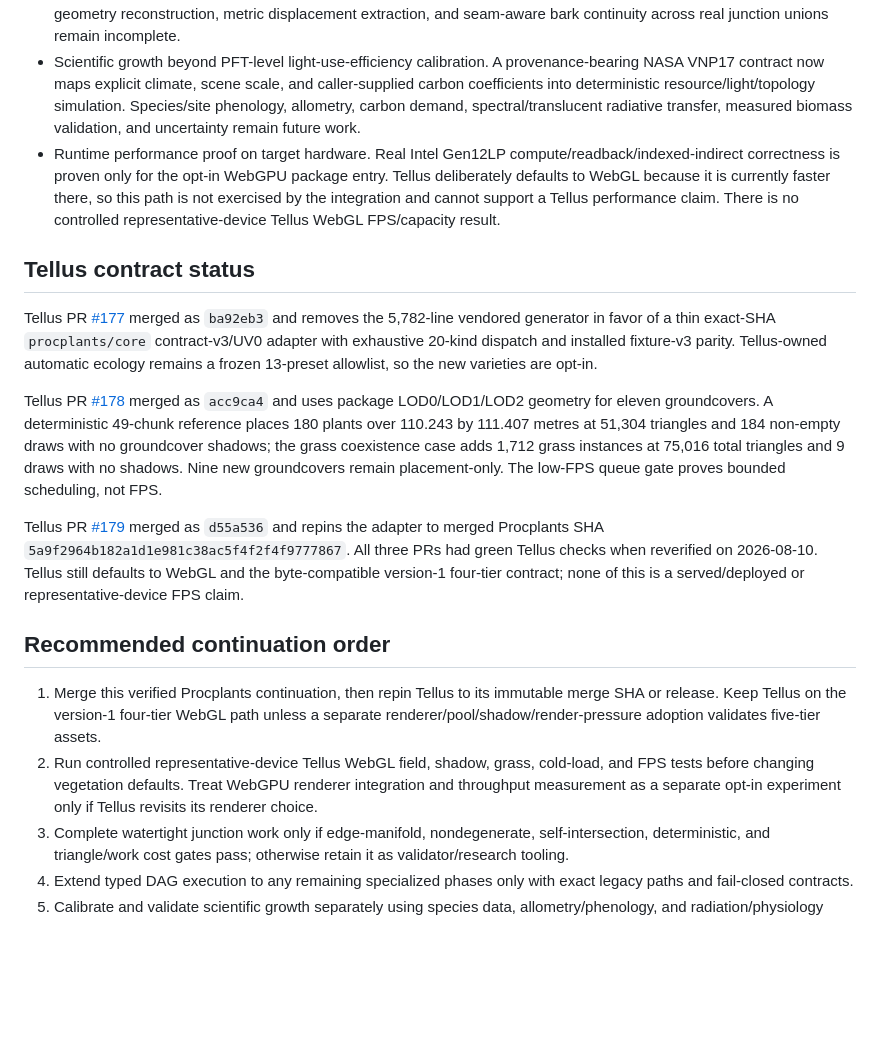
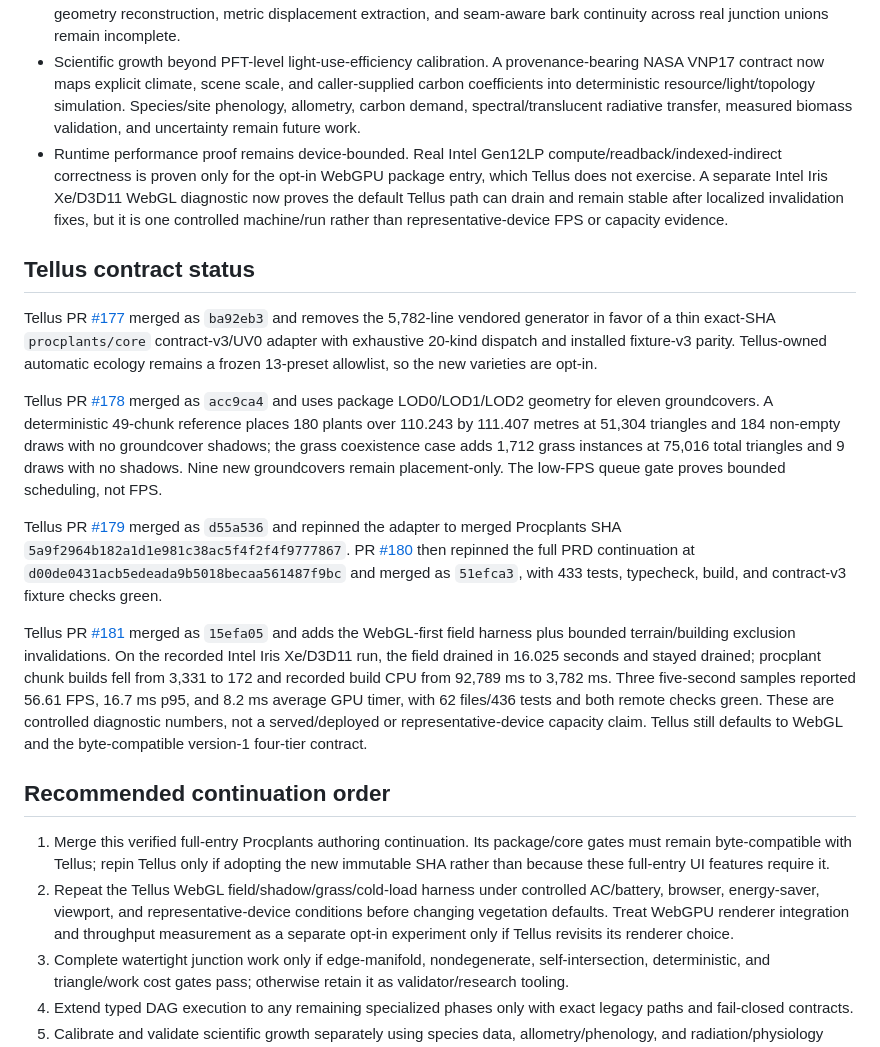
Before and after one commit to DavinciDreams/procedural-plant-lab, a Markdown page: docs/PRD_IMPLEMENTATION_STATUS.md, the part around the change. GitHub-like rendering; blank space fills up the shorter version.

Commit message:
docs: reconcile authoring and WebGL evidence

```diff
--- a/docs/PRD_IMPLEMENTATION_STATUS.md
+++ b/docs/PRD_IMPLEMENTATION_STATUS.md
@@ -100,19 +100,21 @@ This is the execution checklist for `new features.md`. It distinguishes features
 - Production authoring now includes bounded click-place static vine centerlines, a renderer-owned live image-decal workflow, and a lazy PNG/WebP frontal crown-mask workflow with explicit authored centre/width/height/depth/threshold/bands and preview overlays. It still lacks live vine support-surface snapping/collision/deformation and a viewport workflow for the separate rough-3D voxel fitter. The 2D fitter emits bounded ellipsoid controls; the rough-3D API accepts explicit x-fastest byte occupancy, dimensions, world voxel scale, and centre, then emits bounded vertical lobes or a strict single-contour spline. Neither performs mesh reconstruction, metric capture, or photogrammetry, and the mask UI persists the derived crown rather than source pixels. Decal JSON carries binding/readiness metadata, but pixels are not embedded and GLB material adoption remains deliberately unsupported. Crown-light output has an opt-in, target-bound native-generation pruning path with bounded confirmation and topology repair, but it does not perform silhouette fitting or calibrated biological simulation.
 - Bark/scanned-asset realism remains partial. Cylindrical UVs, procedural PBR baking, imported hero spines/materials, collars, scar-capable topology records, source-material adoption, bark-meshed knot placement, a live user-image decal workflow, and bounded renderer-independent bark-tile extraction exist. Extracted height/normal resources are luminance-derived appearance maps rather than measured scan reconstruction, and missing decoded pixels are labeled as a procedural surrogate. Fungus authoring, decal texture embedding/export adoption, host codec decoding, scanned geometry reconstruction, metric displacement extraction, and seam-aware bark continuity across real junction unions remain incomplete.
 - Scientific growth beyond PFT-level light-use-efficiency calibration. A provenance-bearing NASA VNP17 contract now maps explicit climate, scene scale, and caller-supplied carbon coefficients into deterministic resource/light/topology simulation. Species/site phenology, allometry, carbon demand, spectral/translucent radiative transfer, measured biomass validation, and uncertainty remain future work.
-- Runtime performance proof on target hardware. Real Intel Gen12LP compute/readback/indexed-indirect correctness is proven only for the opt-in WebGPU package entry. Tellus deliberately defaults to WebGL because it is currently faster there, so this path is not exercised by the integration and cannot support a Tellus performance claim. There is no controlled representative-device Tellus WebGL FPS/capacity result.
+- Runtime performance proof remains device-bounded. Real Intel Gen12LP compute/readback/indexed-indirect correctness is proven only for the opt-in WebGPU package entry, which Tellus does not exercise. A separate Intel Iris Xe/D3D11 WebGL diagnostic now proves the default Tellus path can drain and remain stable after localized invalidation fixes, but it is one controlled machine/run rather than representative-device FPS or capacity evidence.
 ## Tellus contract status
 
 Tellus PR [#177](https://github.com/DavinciDreams/tellus/pull/177) merged as `ba92eb3` and removes the 5,782-line vendored generator in favor of a thin exact-SHA `procplants/core` contract-v3/UV0 adapter with exhaustive 20-kind dispatch and installed fixture-v3 parity. Tellus-owned automatic ecology remains a frozen 13-preset allowlist, so the new varieties are opt-in.
 
 Tellus PR [#178](https://github.com/DavinciDreams/tellus/pull/178) merged as `acc9ca4` and uses package LOD0/LOD1/LOD2 geometry for eleven groundcovers. A deterministic 49-chunk reference places 180 plants over 110.243 by 111.407 metres at 51,304 triangles and 184 non-empty draws with no groundcover shadows; the grass coexistence case adds 1,712 grass instances at 75,016 total triangles and 9 draws with no shadows. Nine new groundcovers remain placement-only. The low-FPS queue gate proves bounded scheduling, not FPS.
 
-Tellus PR [#179](https://github.com/DavinciDreams/tellus/pull/179) merged as `d55a536` and repins the adapter to merged Procplants SHA `5a9f2964b182a1d1e981c38ac5f4f2f4f9777867`. All three PRs had green Tellus checks when reverified on 2026-08-10. Tellus still defaults to WebGL and the byte-compatible version-1 four-tier contract; none of this is a served/deployed or representative-device FPS claim.
+Tellus PR [#179](https://github.com/DavinciDreams/tellus/pull/179) merged as `d55a536` and repinned the adapter to merged Procplants SHA `5a9f2964b182a1d1e981c38ac5f4f2f4f9777867`. PR [#180](https://github.com/DavinciDreams/tellus/pull/180) then repinned the full PRD continuation at `d00de0431acb5edeada9b5018becaa561487f9bc` and merged as `51efca3`, with 433 tests, typecheck, build, and contract-v3 fixture checks green.
+
+Tellus PR [#181](https://github.com/DavinciDreams/tellus/pull/181) merged as `15efa05` and adds the WebGL-first field harness plus bounded terrain/building exclusion invalidations. On the recorded Intel Iris Xe/D3D11 run, the field drained in 16.025 seconds and stayed drained; procplant chunk builds fell from 3,331 to 172 and recorded build CPU from 92,789 ms to 3,782 ms. Three five-second samples reported 56.61 FPS, 16.7 ms p95, and 8.2 ms average GPU timer, with 62 files/436 tests and both remote checks green. These are controlled diagnostic numbers, not a served/deployed or representative-device capacity claim. Tellus still defaults to WebGL and the byte-compatible version-1 four-tier contract.
 
 ## Recommended continuation order
 
-1. Merge this verified Procplants continuation, then repin Tellus to its immutable merge SHA or release. Keep Tellus on the version-1 four-tier WebGL path unless a separate renderer/pool/shadow/render-pressure adoption validates five-tier assets.
-2. Run controlled representative-device Tellus WebGL field, shadow, grass, cold-load, and FPS tests before changing vegetation defaults. Treat WebGPU renderer integration and throughput measurement as a separate opt-in experiment only if Tellus revisits its renderer choice.
+1. Merge this verified full-entry Procplants authoring continuation. Its package/core gates must remain byte-compatible with Tellus; repin Tellus only if adopting the new immutable SHA rather than because these full-entry UI features require it.
+2. Repeat the Tellus WebGL field/shadow/grass/cold-load harness under controlled AC/battery, browser, energy-saver, viewport, and representative-device conditions before changing vegetation defaults. Treat WebGPU renderer integration and throughput measurement as a separate opt-in experiment only if Tellus revisits its renderer choice.
 3. Complete watertight junction work only if edge-manifold, nondegenerate, self-intersection, deterministic, and triangle/work cost gates pass; otherwise retain it as validator/research tooling.
 4. Extend typed DAG execution to any remaining specialized phases only with exact legacy paths and fail-closed contracts.
 5. Calibrate and validate scientific growth separately using species data, allometry/phenology, and radiation/physiology evidence.
```
Also changed, not shown: docs/PERFORMANCE_REVIEW.md (+4 -4 lines).
